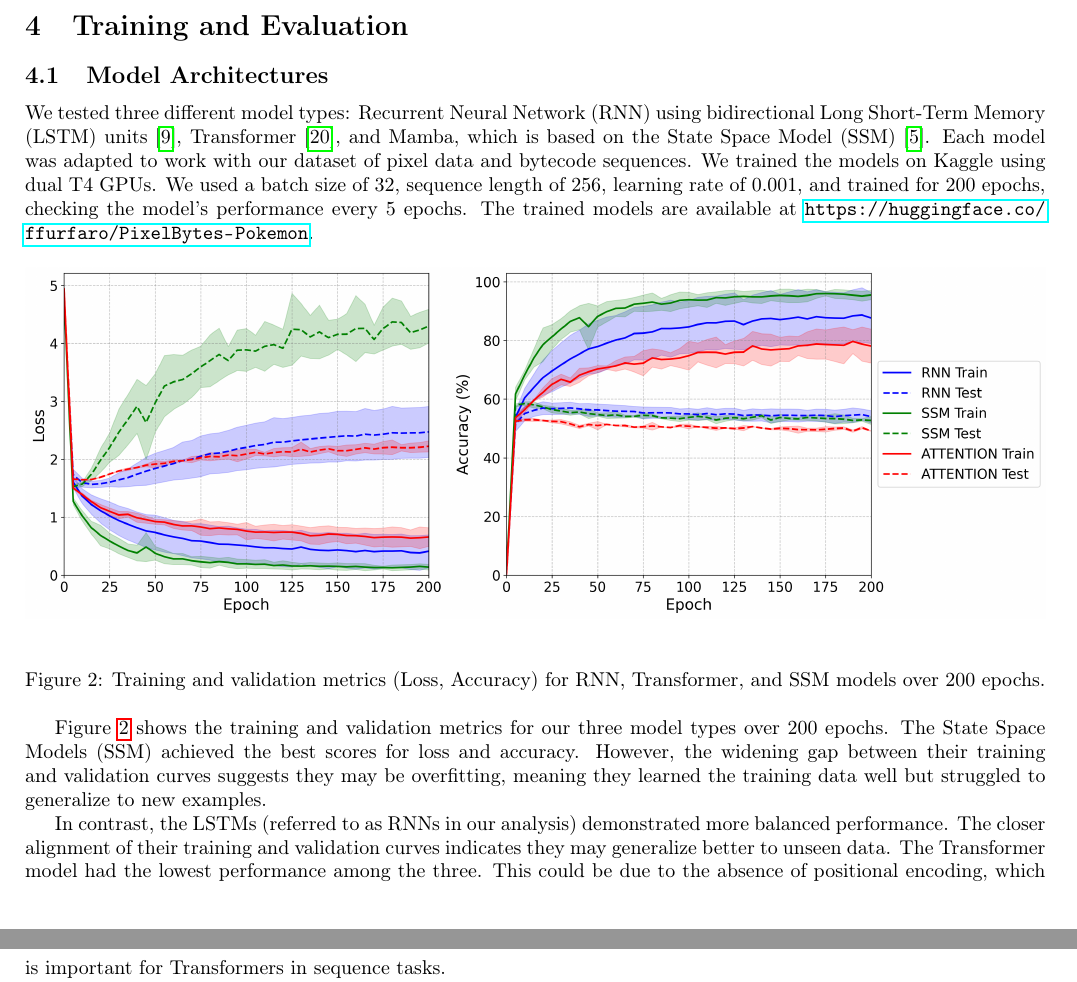
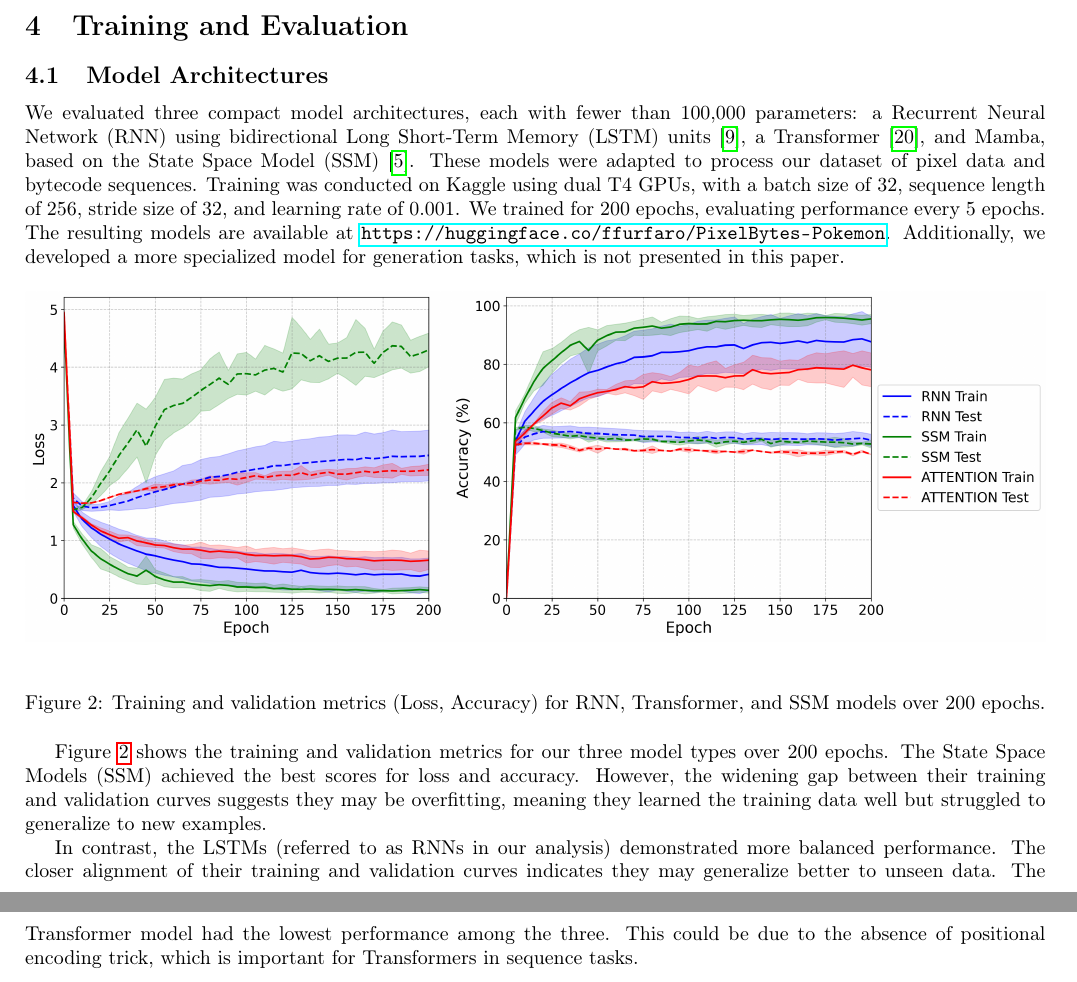
Before and after one commit to fabienfrfr/PixelBytes, a LaTeX paper (docs/paper/article.tex): two parts of pages 3 and 4 of 5, joined at a grey line, cut so that both start at the same text. Compiled offline with pdfLaTeX.

```diff
--- a/docs/paper/article.tex
+++ b/docs/paper/article.tex
@@ -110,7 +110,7 @@
 \section{Training and Evaluation}
 
 \subsection{Model Architectures}
-We tested three different model types: Recurrent Neural Network (RNN) using bidirectional Long Short-Term Memory (LSTM) units \cite{hochreiter1997long}, Transformer \cite{vaswani2017attention}, and Mamba, which is based on the State Space Model (SSM) \cite{gu2022efficiently}. Each model was adapted to work with our dataset of pixel data and bytecode sequences. We trained the models on Kaggle using dual T4 GPUs. We used a batch size of 32, sequence length of 256, learning rate of 0.001, and trained for 200 epochs, checking the model's performance every 5 epochs. The trained models are available at \url{https://huggingface.co/ffurfaro/PixelBytes-Pokemon}.
+We evaluated three compact model architectures, each with fewer than 100,000 parameters: a Recurrent Neural Network (RNN) using bidirectional Long Short-Term Memory (LSTM) units \cite{hochreiter1997long}, a Transformer \cite{vaswani2017attention}, and Mamba, based on the State Space Model (SSM) \cite{gu2022efficiently}. These models were adapted to process our dataset of pixel data and bytecode sequences. Training was conducted on Kaggle using dual T4 GPUs, with a batch size of 32, sequence length of 256, stride size of 32, and learning rate of 0.001. We trained for 200 epochs, evaluating performance every 5 epochs. The resulting models are available at \url{https://huggingface.co/ffurfaro/PixelBytes-Pokemon}. Additionally, we developed a more specialized model for generation tasks, which is not presented in this paper.
 
 \begin{figure}[htbp]
 \centering
@@ -121,7 +121,7 @@
 
 Figure \ref{fig:training_results} shows the training and validation metrics for our three model types over 200 epochs. The State Space Models (SSM) achieved the best scores for loss and accuracy. However, the widening gap between their training and validation curves suggests they may be overfitting, meaning they learned the training data well but struggled to generalize to new examples.
 
-In contrast, the LSTMs (referred to as RNNs in our analysis) demonstrated more balanced performance. The closer alignment of their training and validation curves indicates they may generalize better to unseen data. The Transformer model had the lowest performance among the three. This could be due to the absence of positional encoding, which is important for Transformers in sequence tasks.
+In contrast, the LSTMs (referred to as RNNs in our analysis) demonstrated more balanced performance. The closer alignment of their training and validation curves indicates they may generalize better to unseen data. The Transformer model had the lowest performance among the three. This could be due to the absence of positional encoding trick, which is important for Transformers in sequence tasks.
 
 Overall, these results highlight the strengths and weaknesses of each model type. While SSMs showed strong training performance, their tendency to overfit suggests that additional regularization techniques might be needed. The stable performance of RNNs indicates their suitability for our task, as they balance well between fitting the training data and generalizing to new data. The Transformer's performance suggests it may require further adjustments to improve its effectiveness for this task.
 
```
Also changed, not shown: docs/paper/article.pdf, 5 other files.
